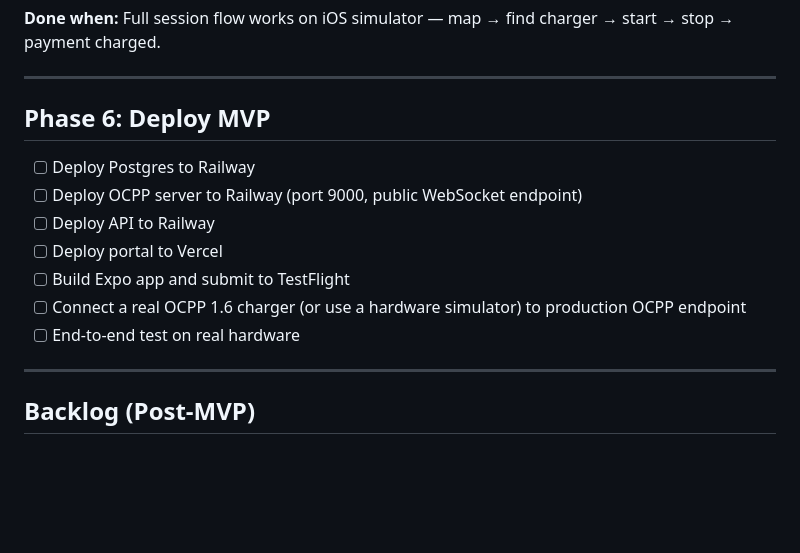
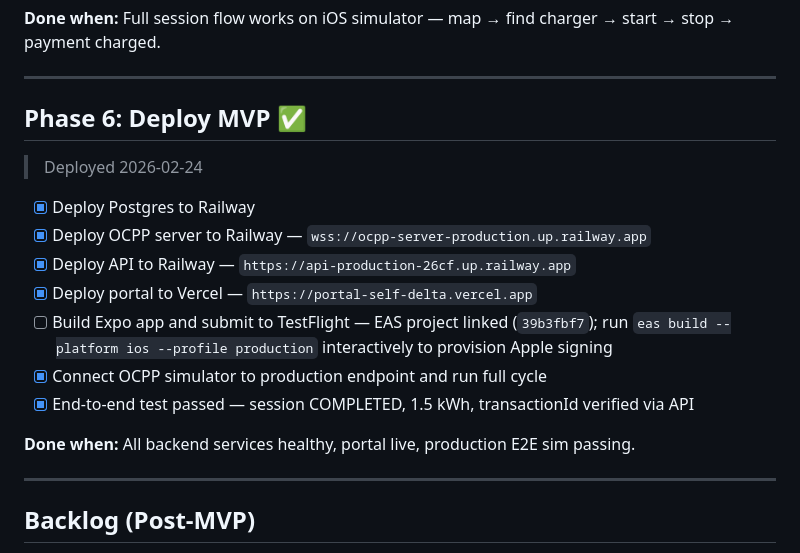
Before and after one commit to astraclaw08-coder/ev-charger, a Markdown page: tasks/todo.md, the part around the change. Rendered like a GitHub page; blank space fills up the shorter version.

Commit message:
docs: mark phase 6 complete in todo.md
Co-Authored-By: Claude Sonnet 4.6 <noreply@anthropic.com>

```diff
--- a/tasks/todo.md
+++ b/tasks/todo.md
@@ -85,14 +85,18 @@
 
 ---
 
-## Phase 6: Deploy MVP
-- [ ] Deploy Postgres to Railway
-- [ ] Deploy OCPP server to Railway (port 9000, public WebSocket endpoint)
-- [ ] Deploy API to Railway
-- [ ] Deploy portal to Vercel
-- [ ] Build Expo app and submit to TestFlight
-- [ ] Connect a real OCPP 1.6 charger (or use a hardware simulator) to production OCPP endpoint
-- [ ] End-to-end test on real hardware
+## Phase 6: Deploy MVP ✅
+> Deployed 2026-02-24
+
+- [x] Deploy Postgres to Railway
+- [x] Deploy OCPP server to Railway — `wss://ocpp-server-production.up.railway.app`
+- [x] Deploy API to Railway — `https://api-production-26cf.up.railway.app`
+- [x] Deploy portal to Vercel — `https://portal-self-delta.vercel.app`
+- [ ] Build Expo app and submit to TestFlight — EAS project linked (`39b3fbf7`); run `eas build --platform ios --profile production` interactively to provision Apple signing
+- [x] Connect OCPP simulator to production endpoint and run full cycle
+- [x] End-to-end test passed — session COMPLETED, 1.5 kWh, transactionId verified via API
+
+**Done when:** All backend services healthy, portal live, production E2E sim passing.
 
 ---
 
```
